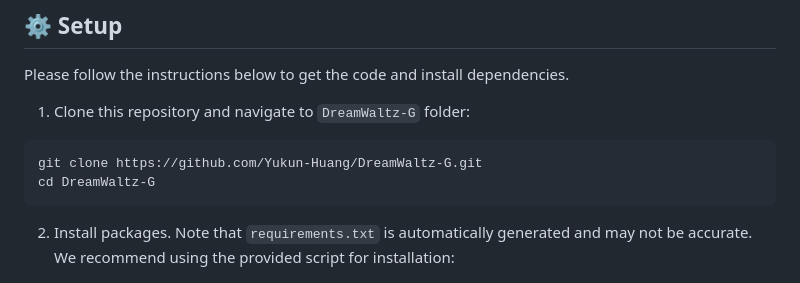
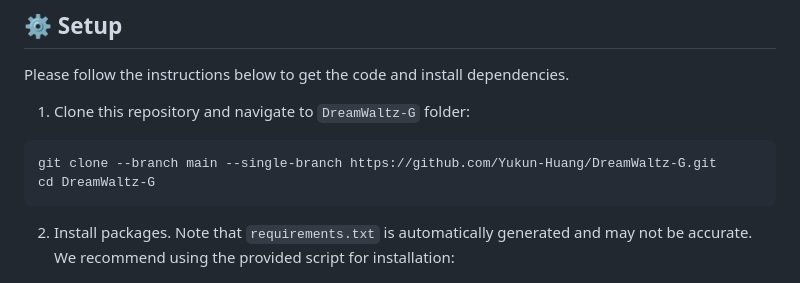
Before and after one commit to Yukun-Huang/DreamWaltz-G, a Markdown page: README.md, the part around the change. Drawn GitHub-style.

````diff
--- a/README.md
+++ b/README.md
@@ -36,7 +36,7 @@ _**[Yukun Huang](https://scholar.google.com/citations?user=lHb5gzoAAAAJ),
 Please follow the instructions below to get the code and install dependencies.
 1. Clone this repository and navigate to `DreamWaltz-G` folder:
 ```bash
-git clone https://github.com/Yukun-Huang/DreamWaltz-G.git
+git clone --branch main --single-branch https://github.com/Yukun-Huang/DreamWaltz-G.git
 cd DreamWaltz-G
 ```
 2. Install packages. Note that `requirements.txt` is automatically generated and may not be accurate. We recommend using the provided script for installation:
````
